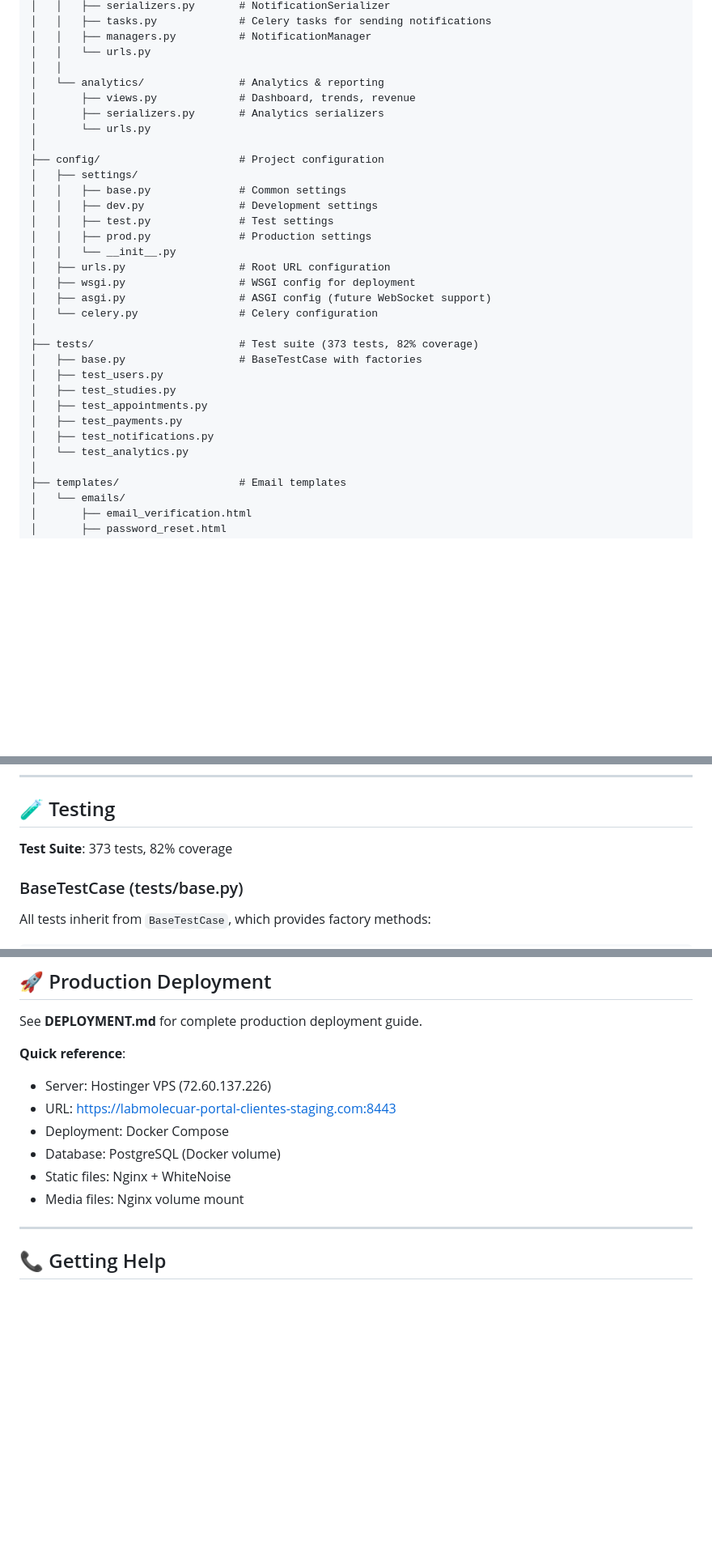
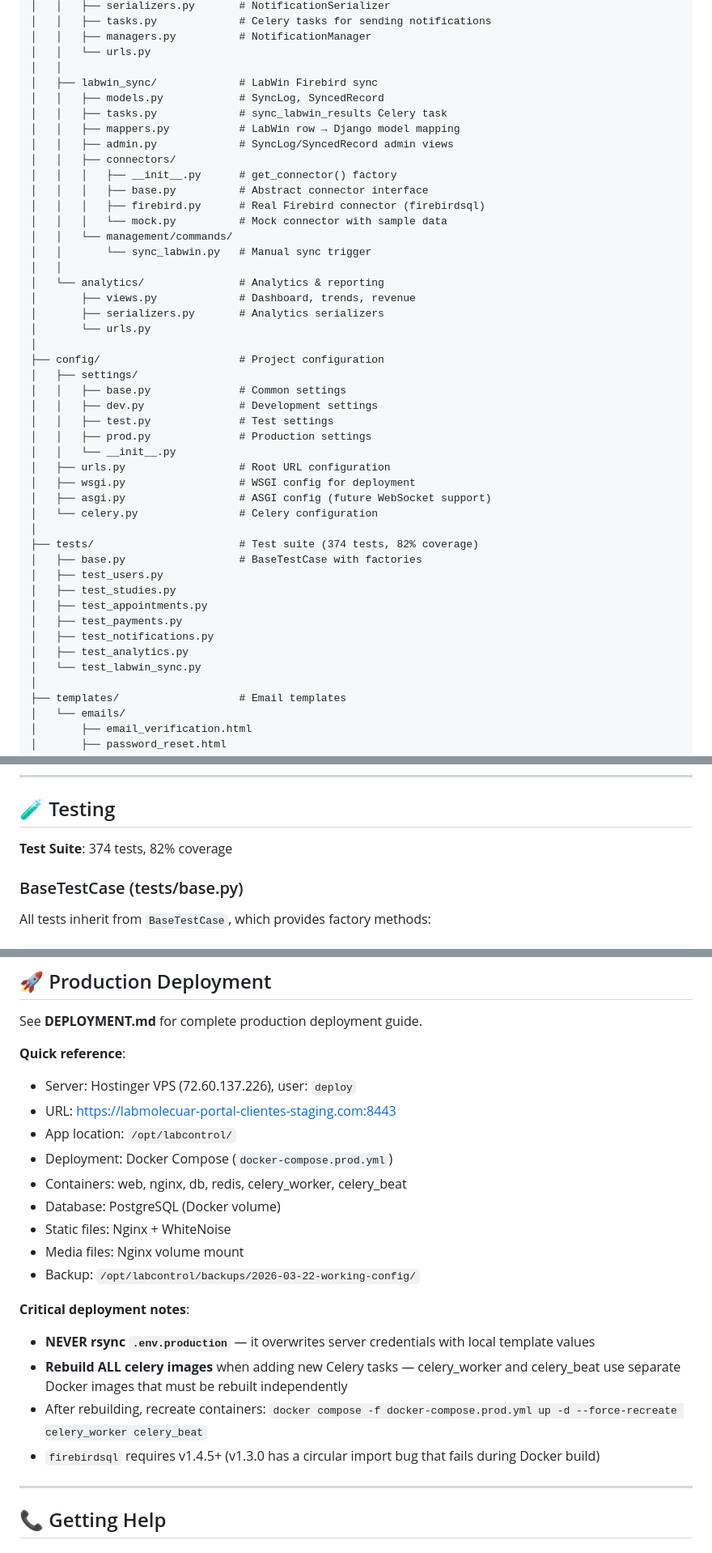
Before and after one commit to sebastiangolijow/LabControl-by-Golijow-Master-Solutions, a Markdown page: BACKEND.md, 3 parts joined by grey strips. Shown at 81% size. Rendered like a GitHub page; blank space fills up the shorter version.

```diff
--- a/BACKEND.md
+++ b/BACKEND.md
@@ -132,6 +132,19 @@ labcontrol/
 │   │   ├── managers.py          # NotificationManager
 │   │   └── urls.py
 │   │
+│   ├── labwin_sync/             # LabWin Firebird sync
+│   │   ├── models.py            # SyncLog, SyncedRecord
+│   │   ├── tasks.py             # sync_labwin_results Celery task
+│   │   ├── mappers.py           # LabWin row → Django model mapping
+│   │   ├── admin.py             # SyncLog/SyncedRecord admin views
+│   │   ├── connectors/
+│   │   │   ├── __init__.py      # get_connector() factory
+│   │   │   ├── base.py          # Abstract connector interface
+│   │   │   ├── firebird.py      # Real Firebird connector (firebirdsql)
+│   │   │   └── mock.py          # Mock connector with sample data
+│   │   └── management/commands/
+│   │       └── sync_labwin.py   # Manual sync trigger
+│   │
 │   └── analytics/               # Analytics & reporting
 │       ├── views.py             # Dashboard, trends, revenue
 │       ├── serializers.py       # Analytics serializers
@@ -149,14 +162,15 @@ labcontrol/
 │   ├── asgi.py                  # ASGI config (future WebSocket support)
 │   └── celery.py                # Celery configuration
 │
-├── tests/                       # Test suite (373 tests, 82% coverage)
+├── tests/                       # Test suite (374 tests, 82% coverage)
 │   ├── base.py                  # BaseTestCase with factories
 │   ├── test_users.py
 │   ├── test_studies.py
 │   ├── test_appointments.py
 │   ├── test_payments.py
 │   ├── test_notifications.py
-│   └── test_analytics.py
+│   ├── test_analytics.py
+│   └── test_labwin_sync.py
 │
 ├── templates/                   # Email templates
 │   └── emails/
@@ -1149,7 +1164,7 @@ def pending(self, request):
 
 ## 🧪 Testing
 
-**Test Suite**: 373 tests, 82% coverage
+**Test Suite**: 374 tests, 82% coverage
 
 ### BaseTestCase (tests/base.py)
 
@@ -1947,12 +1962,21 @@ def calculate_invoice_total(invoice):
 See **DEPLOYMENT.md** for complete production deployment guide.
 
 **Quick reference**:
-- Server: Hostinger VPS (72.60.137.226)
+- Server: Hostinger VPS (72.60.137.226), user: `deploy`
 - URL: https://labmolecuar-portal-clientes-staging.com:8443
-- Deployment: Docker Compose
+- App location: `/opt/labcontrol/`
+- Deployment: Docker Compose (`docker-compose.prod.yml`)
+- Containers: web, nginx, db, redis, celery_worker, celery_beat
 - Database: PostgreSQL (Docker volume)
 - Static files: Nginx + WhiteNoise
 - Media files: Nginx volume mount
+- Backup: `/opt/labcontrol/backups/2026-03-22-working-config/`
+
+**Critical deployment notes**:
+- **NEVER rsync `.env.production`** — it overwrites server credentials with local template values
+- **Rebuild ALL celery images** when adding new Celery tasks — celery_worker and celery_beat use separate Docker images that must be rebuilt independently
+- After rebuilding, recreate containers: `docker compose -f docker-compose.prod.yml up -d --force-recreate celery_worker celery_beat`
+- `firebirdsql` requires v1.4.5+ (v1.3.0 has a circular import bug that fails during Docker build)
 
 ---
 
```
Also changed, not shown: other parts of BACKEND.md (+10 -0 lines), claude.md (+54 -5 lines).
